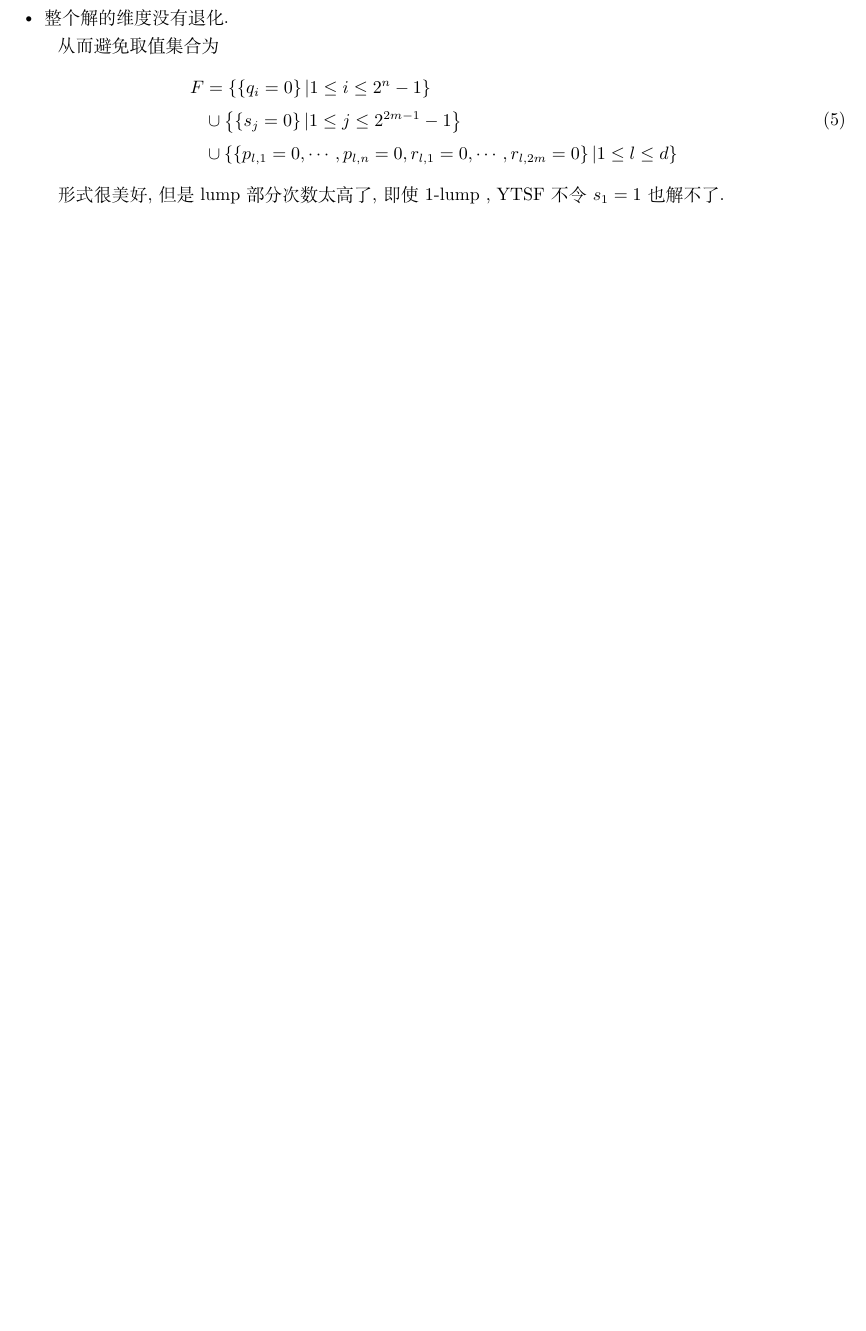
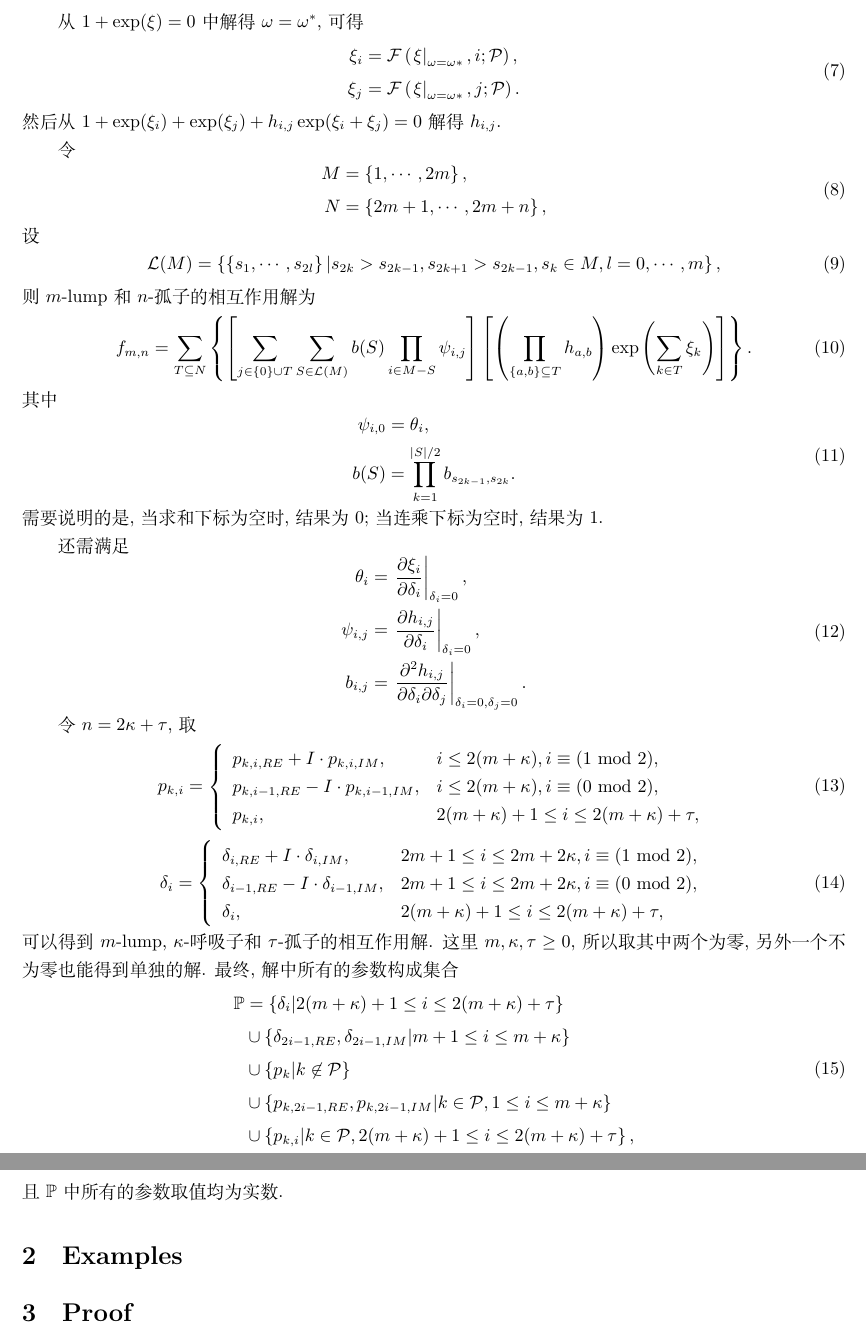
Before and after one commit to yu961549745/ECNU_Paper, a LaTeX document (paper_tmp/tmp.tex): part of the page before the commit and two parts of pages 2 and 3 of 3 after it, the two joined at a grey line, cut at the place of the change, the shorter picture padded with empty space. Compiled offline with XeLaTeX.

Commit message:
理论先这样, 公式还需验证

```diff
--- a/paper_tmp/tmp.tex
+++ b/paper_tmp/tmp.tex
@@ -49,7 +89,53 @@
+从$1+\exp(\xi)=0$中解得$\omega=\omega^*$, 可得
 \begin{equation}
 \begin{aligned}
-V&=\bbrace{c}\cup\bbrace{p_{l,k}|1\le l\le d, 1\le k \le n}\cup \bbrace{q_i|1\le i \le 2^n-1}\\
- &\cup\bbrace{r_{l,k}|1\le l \le d,1\le k \le 2m}\cup\bbrace{s_j|1\le j \le 2^{2m-1}-1}
+  \xi_i&=\mathcal{F}\sbrace{\eval{\xi}{\omega=\omega*},i;\PS} ,\\
+  \xi_j&=\mathcal{F}\sbrace{\eval{\xi}{\omega=\omega*},j;\PS} .
+\end{aligned}
+\end{equation}
+然后从$1+\exp(\xi_i)+\exp(\xi_j)+h_{i,j}\exp(\xi_i+\xi_j)=0$解得$h_{i,j}$.
+
+令
+\begin{equation}
+\begin{aligned}
+M&=\bbrace{1,\cdots,2m}, \\
+N&=\bbrace{2m+1,\cdots,2m+n}, \\
+\end{aligned}
+\end{equation}
+设
+\begin{equation}
+\mathcal{L}(M)=\bbrace{\bbrace{s_1,\cdots,s_{2l}}|s_{2k}>s_{2k-1},s_{2k+1}>s_{2k-1},s_k\in M,l=0,\cdots,m} ,
+\end{equation}
+则 $m$-lump 和 $n$-孤子的相互作用解为
+\begin{equation}
+f_{m,n}=\sum_{T\subseteq N}\bbrace{
+  \mbrace{\sum_{j\in \{0\}\cup T}{
+    \sum_{S\in \mathcal{L}(M)}{
+      b(S)
+      \prod_{i\in M-S}{\psi_{i,j}}
+    }
+  }}
+  \mbrace{
+    \sbrace{\prod_{\bbrace{a,b}\subseteq T}{h_{a,b}}}
+    \exp\sbrace{\sum_{k\in T}{\xi_k}}
+  }
+}.
+\end{equation}
+其中
+\begin{equation}
+\begin{aligned}
+\psi_{i,0}&=\theta_i, \\
+b(S)&=\prod_{k=1}^{|S|/2}{b_{s_{2k-1},s_{2k}}} .
+\end{aligned}
+\end{equation}
+需要说明的是, 当求和下标为空时, 结果为0; 当连乘下标为空时, 结果为1.
+
+还需满足
+\begin{equation}
+\begin{aligned}
+\theta_i &= \eval{\DIFF{\xi_i}{\delta_i}}{\delta_i=0} ,\\
+\psi_{i,j} &= \eval{\DIFF{h_{i,j}}{\delta_i}}{\delta_i=0} ,\\
+b_{i,j} &= \eval{\frac{\partial^2 h_{i,j}}{\partial \delta_i \partial \delta_j}}{\delta_i=0,\delta_j=0} .
 \end{aligned}
 \end{equation}
 
@@ -59,16 +142,35 @@ V&=\bbrace{c}\cup\bbrace{p_{l,k}|1\le l\le d, 1\le k \le n}\cup \bbrace{q_i|1\le
-\item LUMP各项系数非零.
-\item 整个解的维度没有退化.
-\end{compactitem}
-
-从而避免取值集合为
+令$n=2\kappa+\tau$, 取
+\begin{equation}
+p_{k,i}=\left\{
+\begin{array}{ll}
+  p_{k,i,RE}+I\cdot p_{k,i,IM}, & i\le 2(m+\kappa), i\equiv(1 \mod 2),\\
+  p_{k,i-1,RE}-I\cdot p_{k,i-1,IM}, & i\le 2(m+\kappa), i\equiv(0 \mod 2),\\
+  p_{k,i}, & 2(m+\kappa)+1 \le i \le 2(m+\kappa)+\tau ,
+\end{array}
+\right.
+\end{equation}
+\begin{equation}
+\delta_i=\left\{\begin{array}{ll}
+  \delta_{i,RE}+I\cdot\delta_{i,IM}, & 2m+1\le i \le 2m+2\kappa, i\equiv(1 \mod 2), \\
+  \delta_{i-1,RE}-I\cdot\delta_{i-1,IM}, & 2m+1\le i \le 2m+2\kappa, i\equiv(0 \mod 2) ,\\
+  \delta_i, & 2(m+\kappa)+1 \le i \le 2(m+\kappa)+\tau ,
+\end{array}\right.
+\end{equation}
+可以得到$m$-lump, $\kappa$-呼吸子 和 $\tau$-孤子的相互作用解. 这里$m,\kappa,\tau\ge 0$, 所以取其中两个为零, 另外一个不为零也能得到单独的解. 最终, 解中所有的参数构成集合
 \begin{equation}
 \begin{aligned}
-F&=\bbrace{\bbrace{q_i=0}|1\le i \le 2^n-1} \\
-&\cup\bbrace{\bbrace{s_j=0}|1\le j \le 2^{2m-1}-1} \\
-&\cup\bbrace{\bbrace{p_{l,1}=0,\cdots,p_{l,n}=0,r_{l,1}=0,\cdots,r_{l,2m}=0}|1\le l \le d}
+\mathbb{P}
+&=\bbrace{\delta_i|2(m+\kappa)+1 \le i \le 2(m+\kappa)+\tau}  \\
+&\cup\bbrace{\delta_{2i-1,RE},\delta_{2i-1,IM}|m+1\le i \le m+\kappa} \\
+&\cup\bbrace{p_k|k\not\in \PS} \\
+&\cup\bbrace{p_{k,2i-1,RE},p_{k,2i-1,IM}|k\in\PS,1\le i \le m+\kappa} \\
+&\cup\bbrace{p_{k,i}|k\in\PS,2(m+\kappa)+1 \le i \le 2(m+\kappa)+\tau},
 \end{aligned}
 \end{equation}
+且$\mathbb P$中所有的参数取值均为实数.
 
-形式很美好, 但是 lump 部分次数太高了, 即使 1-lump , YTSF 不令 $s_1=1$ 也解不了.
+\section{Examples}
+
+\section{Proof}
 
 \end{document}
```
Also changed, not shown: paper/chapter/ch02.tex (+1 -1 lines), paper/refs.bib (+1 -2 lines), paper_tmp/tmp.tex (61 more changed lines).
